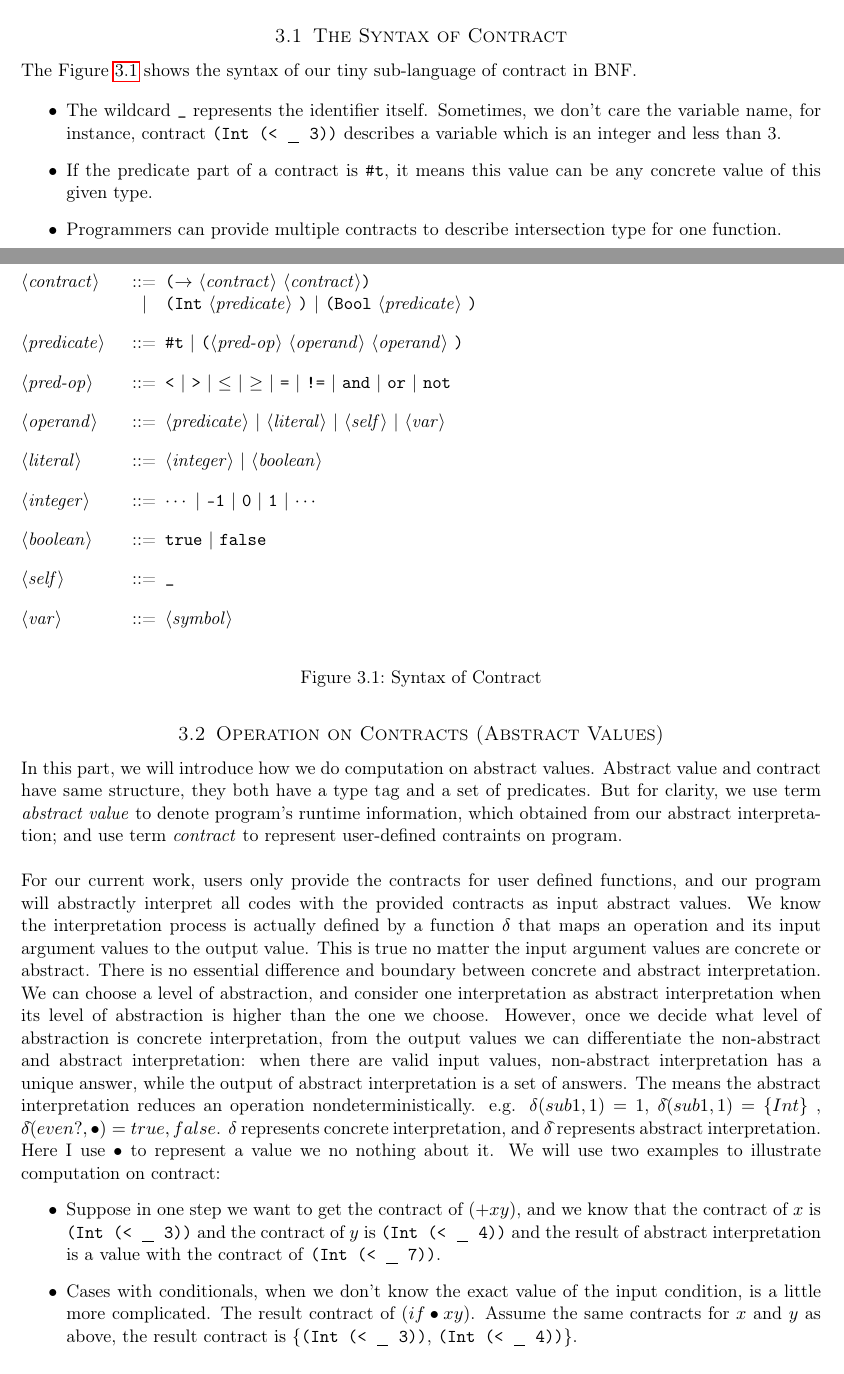
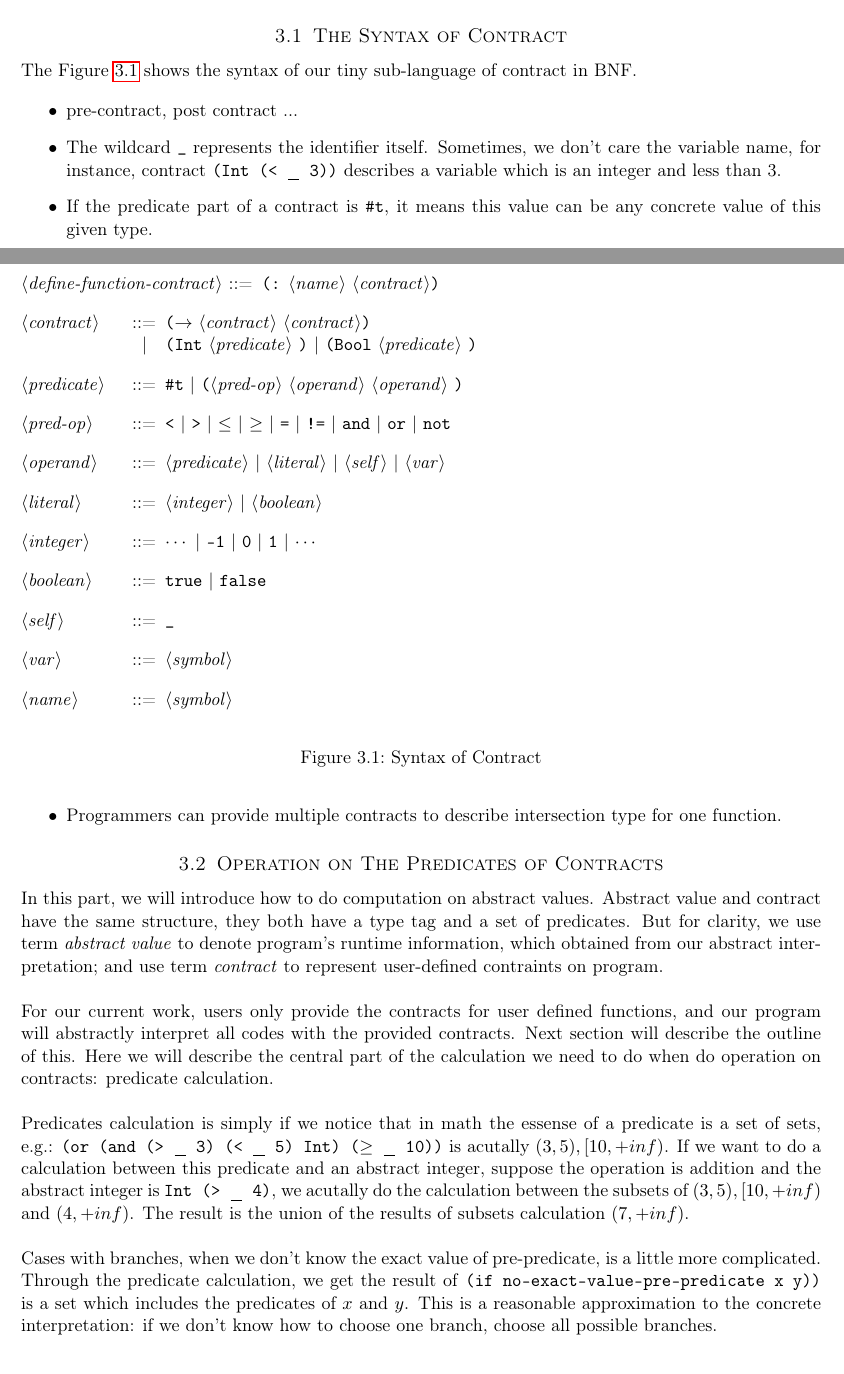
Before and after one commit to Kraks/LiquidScheme, a LaTeX document (report/report.tex): two parts of pages 7 and 8 of 10, joined at a grey line, cut so that both start at the same text. Compiled offline with pdfLaTeX.

Commit message:
operation on the predicates of contracts

```diff
--- a/report/report.tex
+++ b/report/report.tex
@@ -351,6 +351,8 @@ The Figure \ref{figc} shows the syntax of our tiny sub-language of contract in B
 \setlength{\grammarparsep}{7pt plus 1pt minus 1pt} % increase separation between rules
 \setlength{\grammarindent}{8em} % increase separation between LHS/RHS
 \begin{grammar}
+<define-function-contract> ::= \texttt{(:} <name> <contract>\texttt{)}
+
 <contract> ::= \texttt{($\rightarrow$} <contract> <contract>\texttt{)}
 \alt \texttt{(Int} <predicate> \texttt{)} | \texttt{(Bool} <predicate> \texttt{)}
 
@@ -369,12 +371,16 @@ The Figure \ref{figc} shows the syntax of our tiny sub-language of contract in B
 <self> ::= \texttt{_}
 
 <var> ::= <symbol>
+
+<name> ::= <symbol>
 \end{grammar}
 \caption{Syntax of Contract}
 \label{figc}
 \end{figure}
 
 \begin{itemize}
+\item pre-contract, post contract ...
+
 \item The wildcard \texttt{_} represents the identifier itself. Sometimes, we don't care the variable name, for instance, contract \texttt{(Int\ (\textless\ \underscore\ 3))} describes a variable which is an integer and less than 3.
 
 \item If the predicate part of a contract is \texttt{\#t}, it means this value can be any concrete value of this given type.
@@ -382,18 +388,18 @@ The Figure \ref{figc} shows the syntax of our tiny sub-language of contract in B
 \item Programmers can provide multiple contracts to describe intersection type for one function.
 \end{itemize}
 
-\subsection{Operation on Contracts (Abstract Values)}
-In this part, we will introduce how we do computation on abstract values. Abstract value and contract have same structure, they both have a type tag and a set of predicates. But for clarity, we use term \textit{abstract value} to denote program's runtime information, which obtained from our abstract interpretation; and use term \textit{contract} to represent user-defined contraints on program. \\
+\subsection{Operation on The Predicates of Contracts}
+In this part, we will introduce how to do computation on abstract values. Abstract value and contract have the same structure, they both have a type tag and a set of predicates. But for clarity, we use term \textit{abstract value} to denote program's runtime information, which obtained from our abstract interpretation; and use term \textit{contract} to represent user-defined contraints on program. \\
 
-For our current work, users only provide the contracts for user defined functions, and our program will abstractly interpret all codes with the provided contracts as input abstract values.
-We know the interpretation process is actually defined by a function $\delta$ that maps an operation and its input argument values to the output value. This is true no matter the input argument values are concrete or abstract. There is no essential difference and boundary between concrete and abstract interpretation. We can choose a level of abstraction, and consider one interpretation as abstract interpretation when its level of abstraction is higher than the one we choose. However, once we decide what level of abstraction is concrete interpretation, from the output values we can differentiate the non-abstract and abstract interpretation: when there are valid input values, non-abstract interpretation has a unique answer, while the output of abstract interpretation is a set of answers. The means the abstract interpretation reduces an operation nondeterministically. e.g. $\delta(sub1, 1) = 1$, $\delta\hat{}(sub1, 1) = \{Int\}$ , $\delta\hat{}(even?, \bullet) = {true, false}$. $\delta$ represents concrete interpretation, and $\delta\hat{}$ represents abstract interpretation. Here I use $\bullet$ to represent a value we no nothing about it.
-We will use two examples to illustrate computation on contract:
-\begin{itemize}
-\item Suppose in one step we want to get the contract of $(+ x y)$, and we know that the contract of $x$ is \texttt{(Int\ (\textless\ \underscore\ 3))} and the contract of $y$ is \texttt{(Int\ (\textless\ \underscore\ 4))} and the result of abstract interpretation is a value with the contract of \texttt{(Int\ (\textless\ \underscore\ 7))}.
+For our current work, users only provide the contracts for user defined functions, and our program will abstractly interpret all codes with the provided contracts. Next section will describe the outline of this. Here we will describe the central part of the calculation we need to do when do operation on contracts: predicate calculation. \\
 
-\item Cases with conditionals, when we don't know the exact value of the input condition, is a little more complicated. The result contract of $(if \bullet x y)$. Assume the same contracts for $x$ and $y$ as above, the result contract is \{\texttt{(Int\ (\textless\ \underscore\ 3))}, \texttt{(Int\ (\textless\ \underscore\ 4))}\}.
+Predicates calculation is simply if we notice that in math the essense of a predicate is a set of sets, e.g.: \texttt{(or (and (\textgreater\ \underscore\ 3) (\textless\ \underscore\ 5) Int) ($\geq$ \underscore\ 10))} is acutally ${(3, 5), [10, +inf)}$. If we want to do a calculation between this predicate and an abstract integer, suppose the operation is addition and the abstract integer is \texttt{Int (\textgreater\ \underscore\ 4)}, we acutally do the calculation between the subsets of ${(3, 5), [10, +inf)}$ and ${(4, +inf)}$. The result is the union of the results of subsets calculation ${(7, +inf)}$. \\
 
-\end{itemize}
+Cases with branches, when we don't know the exact value of pre-predicate, is a little more complicated. Through the predicate calculation, we get the result of \texttt{(if\ no-exact-value-pre-predicate\ x\ y))} is a set which includes the predicates of $x$ and $y$. This is a reasonable approximation to the concrete interpretation: if we don't know how to choose one branch, choose all possible branches. \\
+
+
+% We know the interpretation process is actually defined by a function $\delta$ that maps an operation and its input argument values to the output value. This is true no matter the input argument values are concrete or abstract. There is no essential difference and boundary between concrete and abstract interpretation. We can choose a level of abstraction, and consider one interpretation as abstract interpretation when its level of abstraction is higher than the one we choose. However, once we decide what level of abstraction is concrete interpretation, from the output values we can differentiate the non-abstract and abstract interpretation: when there are valid input values, non-abstract interpretation has a unique answer, while the output of abstract interpretation is a set of answers. The means the abstract interpretation reduces an operation nondeterministically. e.g. $\delta(sub1, 1) = 1$, $\delta\hat{}(sub1, 1) = \{Int\}$ , $\delta\hat{}(even?, \bullet) = {true, false}$. $\delta$ represents concrete interpretation, and $\delta\hat{}$ represents abstract interpretation. Here I use $\bullet$ to represent a value we no nothing about it.
+
 
 \subsection{Checking Contracts}
 Since a contract is type tag with a set of predicates, and we can obtain program's runtime behavior(i.e. the abstract value) from the abstract interpreter, so the contract checking are actually check is the runtime behavior a subset of user-defined contract. To achieve this, we first check is the type tag are same, if not then reject it directly; otherwise, we check is the predicates of abstract value a subset of contract's predicates.
```
